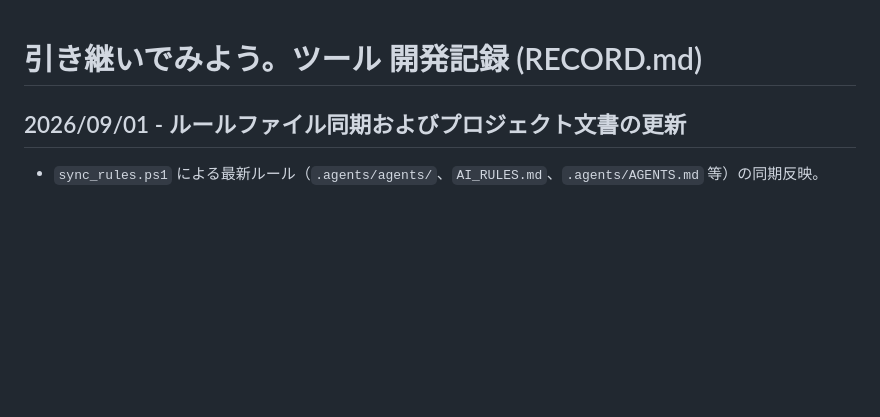
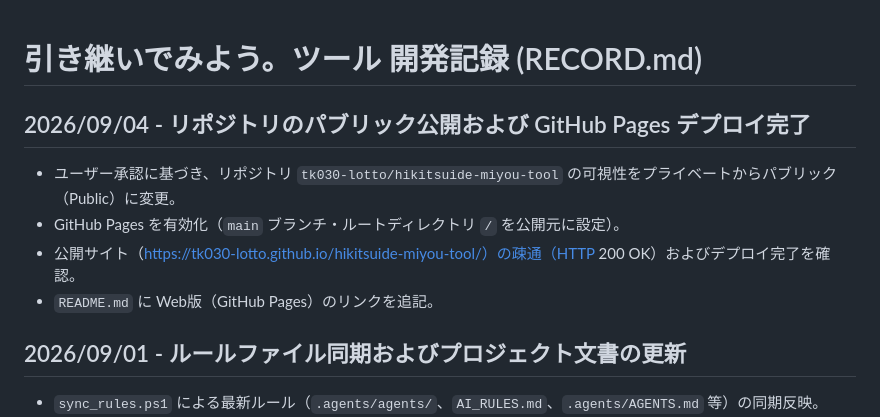
Before and after one commit to tk030-lotto/hikitsuide-miyou-tool, a Markdown page: RECORD.md, the part around the change. Drawn GitHub-style; blank space fills up the shorter version.

Commit message:
docs: GitHub Pages公開に伴うリンク追記および開発記録更新

```diff
--- a/RECORD.md
+++ b/RECORD.md
@@ -1,4 +1,10 @@
 # 引き継いでみよう。ツール 開発記録 (RECORD.md)
+
+## 2026/09/04 - リポジトリのパブリック公開および GitHub Pages デプロイ完了
+- ユーザー承認に基づき、リポジトリ `tk030-lotto/hikitsuide-miyou-tool` の可視性をプライベートからパブリック（Public）に変更。
+- GitHub Pages を有効化（`main` ブランチ・ルートディレクトリ `/` を公開元に設定）。
+- 公開サイト（https://tk030-lotto.github.io/hikitsuide-miyou-tool/）の疎通（HTTP 200 OK）およびデプロイ完了を確認。
+- `README.md` に Web版（GitHub Pages）のリンクを追記。
 
 ## 2026/09/01 - ルールファイル同期およびプロジェクト文書の更新
 - `sync_rules.ps1` による最新ルール（`.agents/agents/`、`AI_RULES.md`、`.agents/AGENTS.md` 等）の同期反映。
```
Also changed, not shown: README.md (+2 -0 lines).
